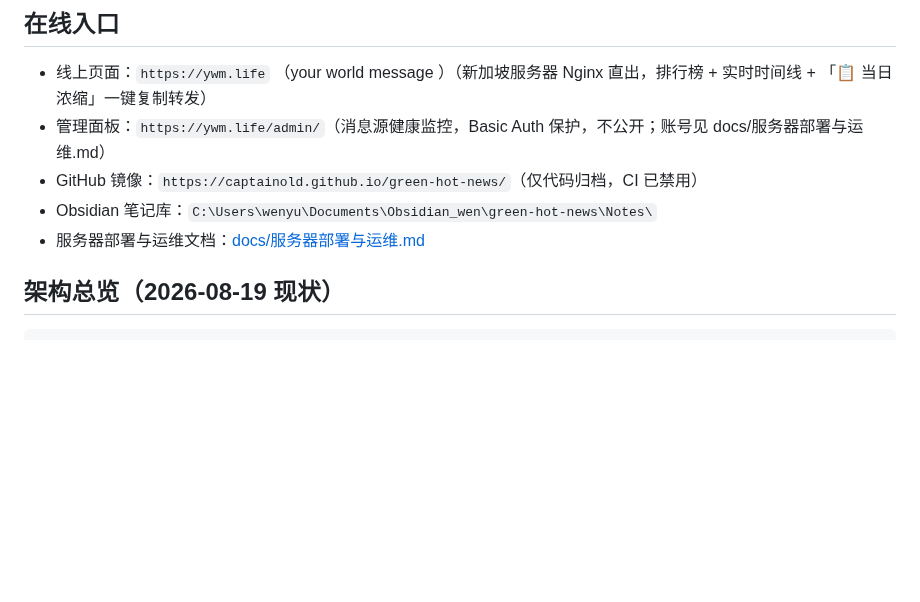
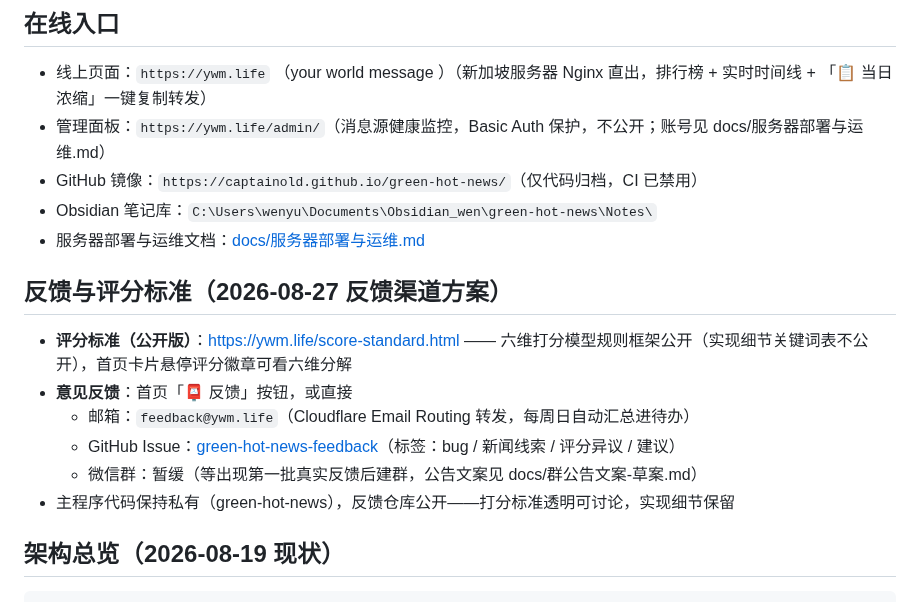
Before and after one commit to captainold/green-hot-news, a Markdown page: README.md, the part around the change. GitHub-like rendering; blank space fills up the shorter version.

Commit message:
docs: 反馈渠道阶段进展——微信群暂缓决策（等第一批真实反馈再建）+ README 反馈段 + 总清单更新

```diff
--- a/README.md
+++ b/README.md
@@ -9,6 +9,15 @@
 - GitHub 镜像：`https://captainold.github.io/green-hot-news/`（仅代码归档，CI 已禁用）
 - Obsidian 笔记库：`C:\Users\wenyu\Documents\Obsidian_wen\green-hot-news\Notes\`
 - 服务器部署与运维文档：[docs/服务器部署与运维.md](docs/服务器部署与运维.md)
+
+## 反馈与评分标准（2026-08-27 反馈渠道方案）
+
+- **评分标准（公开版）**：https://ywm.life/score-standard.html —— 六维打分模型规则框架公开（实现细节关键词表不公开），首页卡片悬停评分徽章可看六维分解
+- **意见反馈**：首页「📮 反馈」按钮，或直接
+  - 邮箱：`feedback@ywm.life`（Cloudflare Email Routing 转发，每周日自动汇总进待办）
+  - GitHub Issue：[green-hot-news-feedback](https://github.com/captainold/green-hot-news-feedback)（标签：bug / 新闻线索 / 评分异议 / 建议）
+  - 微信群：暂缓（等出现第一批真实反馈后建群，公告文案见 docs/群公告文案-草案.md）
+- 主程序代码保持私有（green-hot-news），反馈仓库公开——打分标准透明可讨论，实现细节保留
 
 ## 架构总览（2026-08-19 现状）
 
```
Also changed, not shown: docs/todo/00-待办总清单.md (+3 -1 lines), docs/todo/2026-08-27 反馈渠道方案.md (+7 -4 lines).
